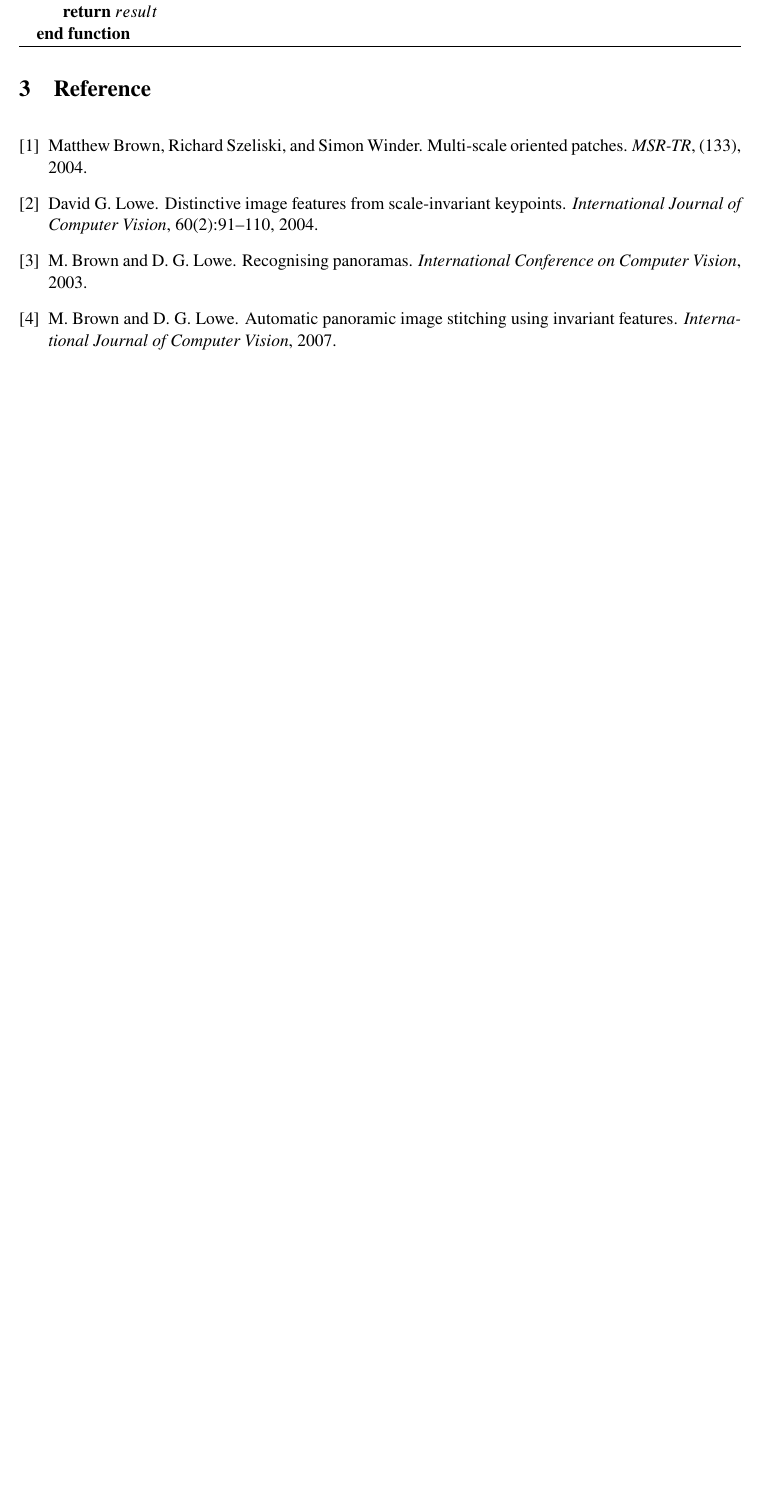
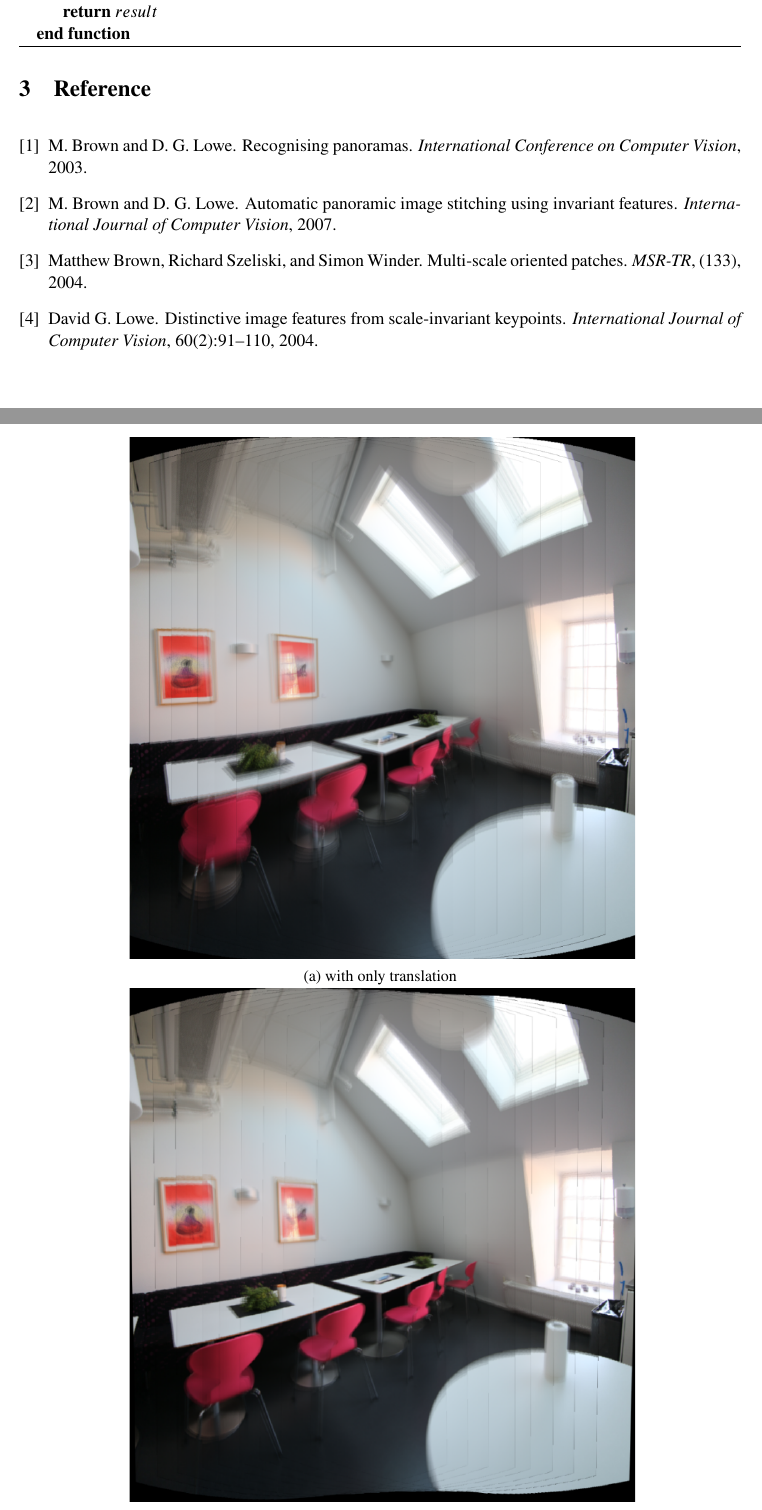
Before and after one commit to Daikon-Sun/VFX2017, a LaTeX problem sheet (hw2/report/hw2.tex): part of page 4 of 4 before the commit and two parts of pages 4 and 5 of 6 after it, the two joined at a grey line, cut so that both start at the same text, the shorter picture padded with empty space. Compiled offline with XeLaTeX.

Commit message:
finish report

```diff
--- a/hw2/report/hw2.tex
+++ b/hw2/report/hw2.tex
@@ -171,6 +171,19 @@ Using this formula, we can perform bundle adjustment by Levenberg-Marquardt algo
 Reference from \cite{ref:panorama0} and \cite{ref:panorama1}, the error function is defined as:
 $$e = \sum\limits_{i=1}^n\sum\limits_{j \in \mathscr{I}(i)}\sum\limits_{k \in \mathscr{F}(i,j)}\ h(\boldsymbol{r}^{kl}_{ij})$$
 where $n$ is the number of images, $\mathscr{I}(i)$ is the set of images matching to image $i$, $\mathscr{F}(i, j)$ is the set of feature matches between images $i$ and $j$, and $\boldsymbol{r}^{kl}_{ij}$ is the residual between a correspondence of the $k$th feature in image $i$ and $l$th feature in image $j$. We also use the Huber robust error function and set $\sigma = \infty$ during initialization and $\sigma = 2$ pixels for the final solution.
+\begin{figure}[!ht]
+  \centering
+   \subcaptionbox{with only translation}{
+    \includegraphics[width=.7\linewidth,clip]{{translation}.png}
+   }
+   \subcaptionbox{with bundle adjustment}{
+     \includegraphics[width=.7\linewidth,clip]{{bundle}.png}
+   }
+   \caption{Results of bundle adjustment with average blending}
+   \label{fig:bundle-adjustment}
+\end{figure}
+
+
 \subsection{Blending}
 Converting the image into high and low frequency images, multi-band blending shows a good recovery for edge connection. The algorithm is shown below.
 
@@ -208,3 +230,5 @@ Converting the image into high and low frequency images, multi-band blending sho
+   \label{fig:multi-blending}
+\end{figure}
 
 \section{Reference}
 \bibliographystyle{unsrt}
```
Also changed, not shown: hw2/report/pic/average.jpg (added), hw2/report/pic/multi-band.jpg (added), hw2/report/hw2.tex (13 more changed lines).
